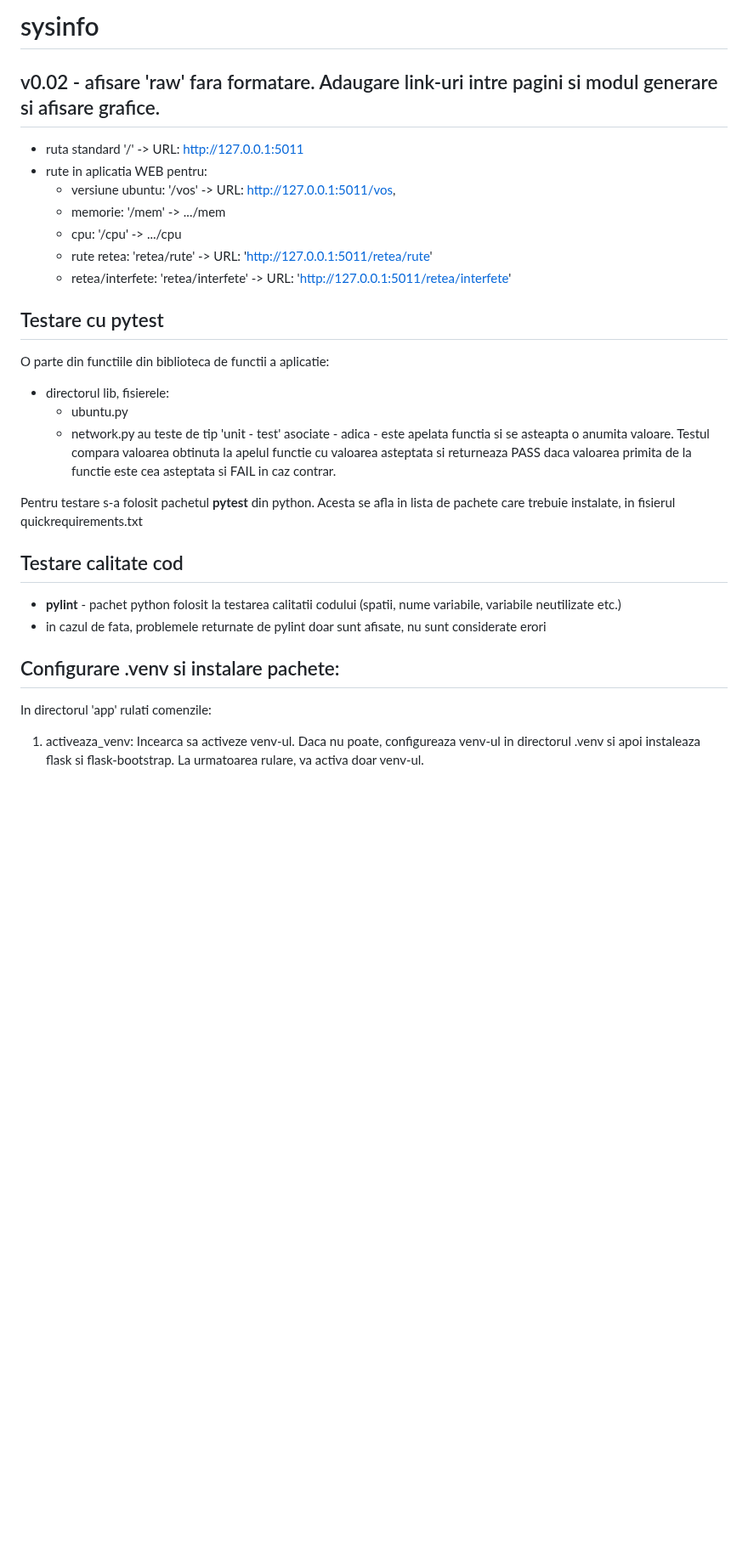
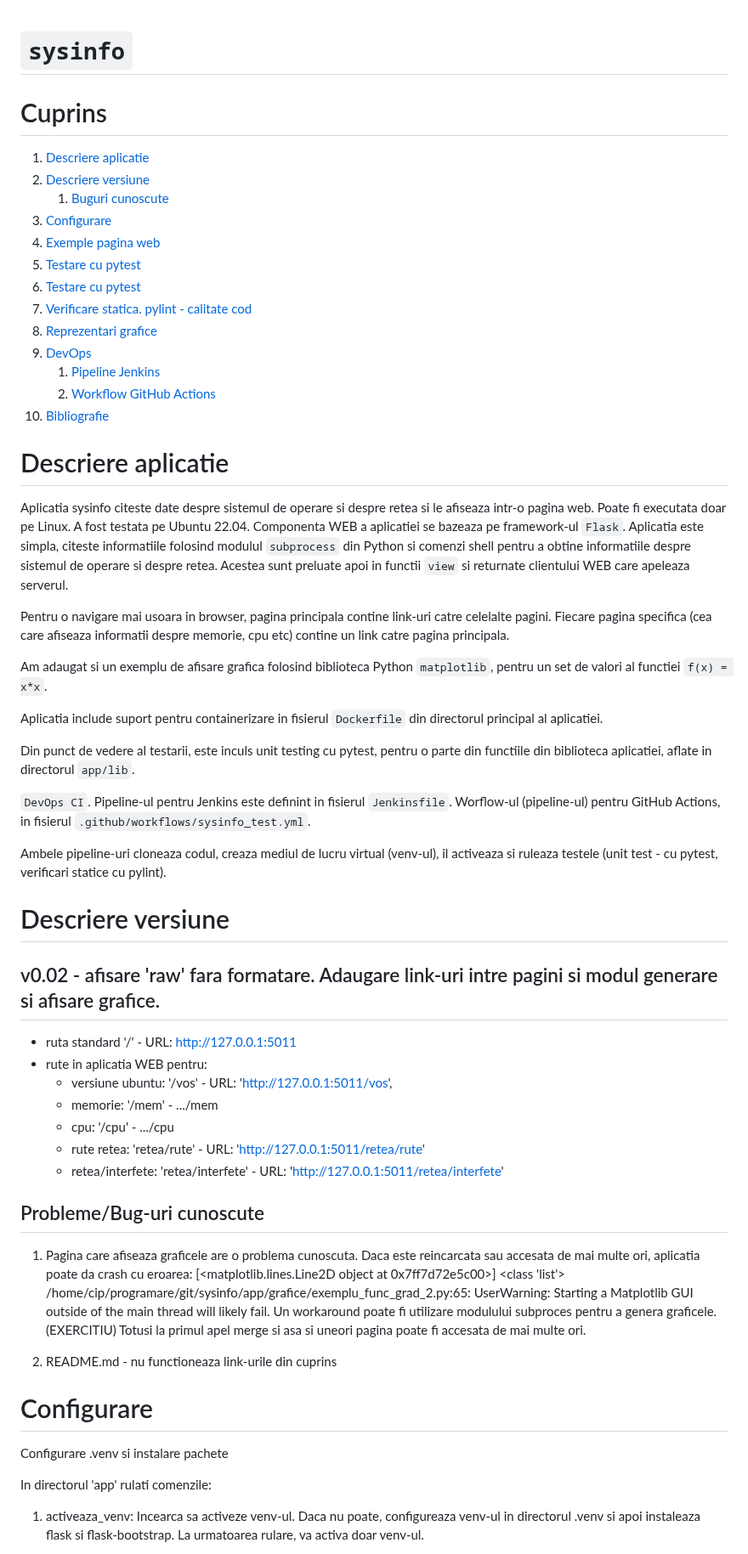
Before and after one commit to crchende/sysinfo, a Markdown page: README.md, the part around one of its changes. Shown at 85% size. GitHub-like rendering; blank space fills up the shorter version.

```diff
--- a/README.md
+++ b/README.md
@@ -1,30 +1,70 @@
-# sysinfo
 
+`sysinfo`
+===================================
+
+# Cuprins
+
+1. [Descriere aplicatie](#descriere-aplicatie)
+1. [Descriere versiune](#descriere-versiune)
+   1. [Buguri cunoscute](#buguri)
+1. [Configurare](#configurare)
+1. [Exemple pagina web](#exemple-pagina-web)
+1. [Testare cu pytest](#test)
+1. [Testare cu pytest](#testare-cu-pytest)
+1. [Verificare statica. pylint - calitate cod](#verificare-statica-cu-pylint)
+1. [Reprezentari grafice](#test)
+1. [DevOps](#test)
+   1. [Pipeline Jenkins](#test)
+   1. [Workflow GitHub Actions](#test)
+1. [Bibliografie](#bibliografie)
+
+# Descriere aplicatie
+
+Aplicatia sysinfo citeste date despre sistemul de operare si despre retea si le afiseaza intr-o pagina web.
+Poate fi executata doar pe Linux. A fost testata pe Ubuntu 22.04.
+Componenta WEB a aplicatiei se bazeaza pe framework-ul `Flask`.
+Aplicatia este simpla, citeste informatiile folosind modulul `subprocess` din Python si comenzi shell pentru a obtine informatiile despre sistemul de operare si despre retea.
+Acestea sunt preluate apoi in functii `view` si returnate clientului WEB care apeleaza serverul.
+
+Pentru o navigare mai usoara in browser, pagina principala contine link-uri catre celelalte pagini.
+Fiecare pagina specifica (cea care afiseaza informatii despre memorie, cpu etc) contine un link catre pagina principala.
+
+Am adaugat si un exemplu de afisare grafica folosind biblioteca Python `matplotlib`, pentru un set de valori al functiei `f(x) = x*x`.
+
+Aplicatia include suport pentru containerizare in fisierul `Dockerfile` din directorul principal al aplicatiei.
+
+Din punct de vedere al testarii, este inculs unit testing cu pytest, pentru o parte din functiile din biblioteca aplicatiei, aflate in directorul `app/lib`.
+
+`DevOps CI`.
+Pipeline-ul pentru Jenkins este definint in fisierul `Jenkinsfile`.
+Worflow-ul (pipeline-ul) pentru GitHub Actions, in fisierul `.github/workflows/sysinfo_test.yml`.
+
+Ambele pipeline-uri cloneaza codul, creaza mediul de lucru virtual (venv-ul), il activeaza si ruleaza testele (unit test - cu pytest, verificari statice cu pylint).
+
+# Descriere versiune
 ## v0.02 - afisare 'raw' fara formatare. Adaugare link-uri intre pagini si modul generare si afisare grafice.
-* ruta standard '/' -> URL: http://127.0.0.1:5011
-* rute in aplicatia WEB pentru:
-  * versiune ubuntu: '/vos' -> URL: http://127.0.0.1:5011/vos,
-  * memorie:         '/mem' ->                        .../mem
-  * cpu:             '/cpu' ->                        .../cpu
-  * rute retea:      'retea/rute'      -> URL: 'http://127.0.0.1:5011/retea/rute'
-  * retea/interfete: 'retea/interfete' -> URL: 'http://127.0.0.1:5011/retea/interfete'
 
-## Testare cu pytest
-O parte din functiile din biblioteca de functii a aplicatie:
-* directorul lib, fisierele:
-  * ubuntu.py
-  * network.py
-au teste de tip 'unit - test' asociate - adica - este apelata functia si se asteapta o anumita valoare.
-Testul compara valoarea obtinuta la apelul functie cu valoarea asteptata si returneaza PASS daca valoarea primita de la functie este cea asteptata si FAIL in caz contrar.
+ * ruta standard '/' - URL: http://127.0.0.1:5011
+ * rute in aplicatia WEB pentru:
+   * versiune ubuntu: '/vos' - URL: 'http://127.0.0.1:5011/vos',
+   * memorie:         '/mem' -                        .../mem
+   * cpu:             '/cpu' -                        .../cpu
+   * rute retea:      'retea/rute'      - URL: 'http://127.0.0.1:5011/retea/rute'
+   * retea/interfete: 'retea/interfete' - URL: 'http://127.0.0.1:5011/retea/interfete'
 
-Pentru testare s-a folosit pachetul **pytest** din python. Acesta se afla in lista de pachete care trebuie instalate, in fisierul quickrequirements.txt
+## Probleme/Bug-uri cunoscute
+1. Pagina care afiseaza graficele are o problema cunoscuta. Daca este reincarcata sau accesata de mai multe ori, aplicatia poate da crash cu eroarea:
+  [<matplotlib.lines.Line2D object at 0x7ff7d72e5c00>] <class 'list'>
+  /home/cip/programare/git/sysinfo/app/grafice/exemplu_func_grad_2.py:65: UserWarning: Starting a Matplotlib GUI outside of the main thread will likely fail.
+  Un workaround poate fi utilizare modulului subproces pentru a genera graficele.
+  (EXERCITIU)
+  Totusi la primul apel merge si asa si uneori pagina poate fi accesata de mai multe ori.
 
-## Testare calitate cod
-* **pylint** - pachet python folosit la testarea calitatii codului (spatii, nume variabile, variabile neutilizate etc.)
-* in cazul de fata, problemele returnate de pylint doar sunt afisate, nu sunt considerate erori
+2. README.md - nu functioneaza link-urile din cuprins
 
-Configurare .venv si instalare pachete:
----------------------------------------
+# Configurare
+
+Configurare .venv si instalare pachete
 
 In directorul 'app' rulati comenzile:
 
```
Also changed, not shown: other parts of README.md (+43 -20 lines).
